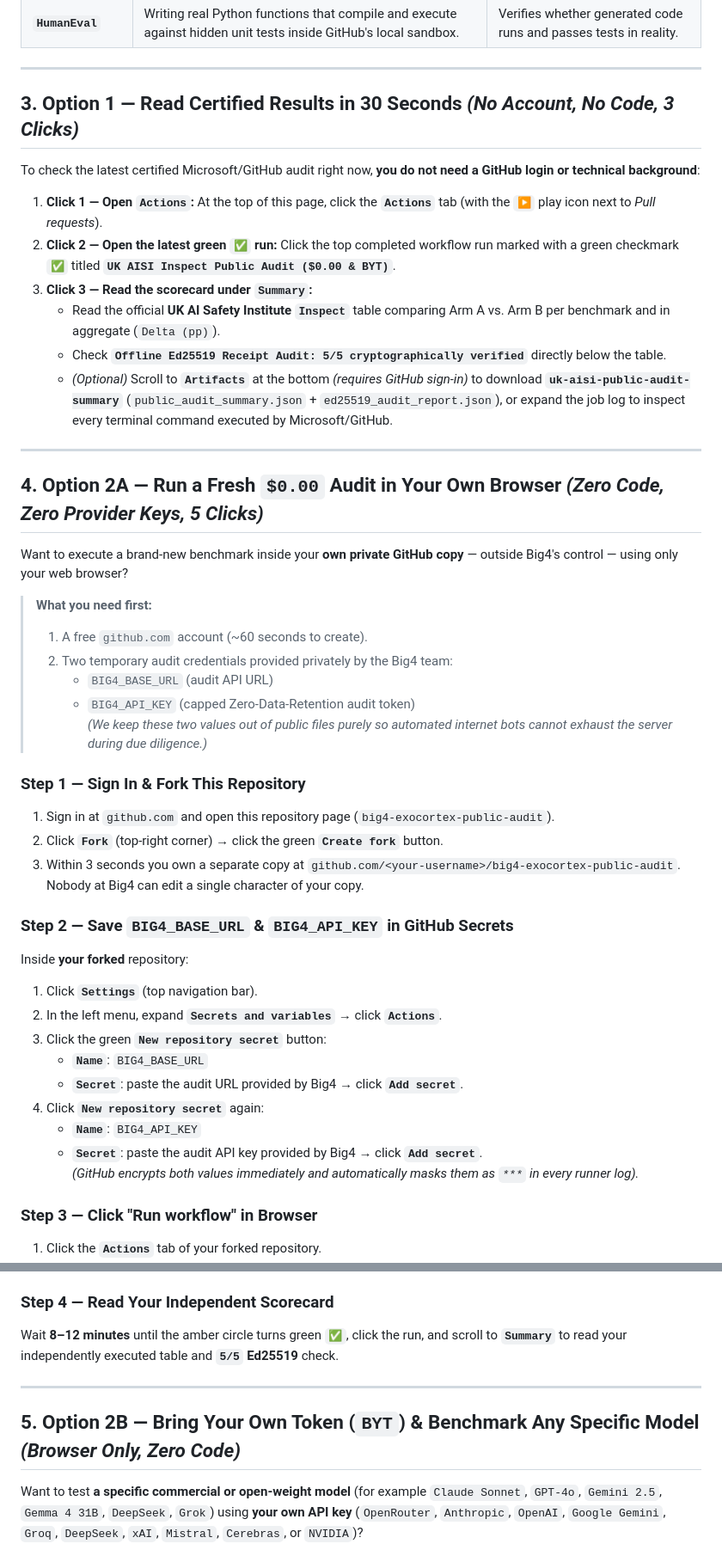
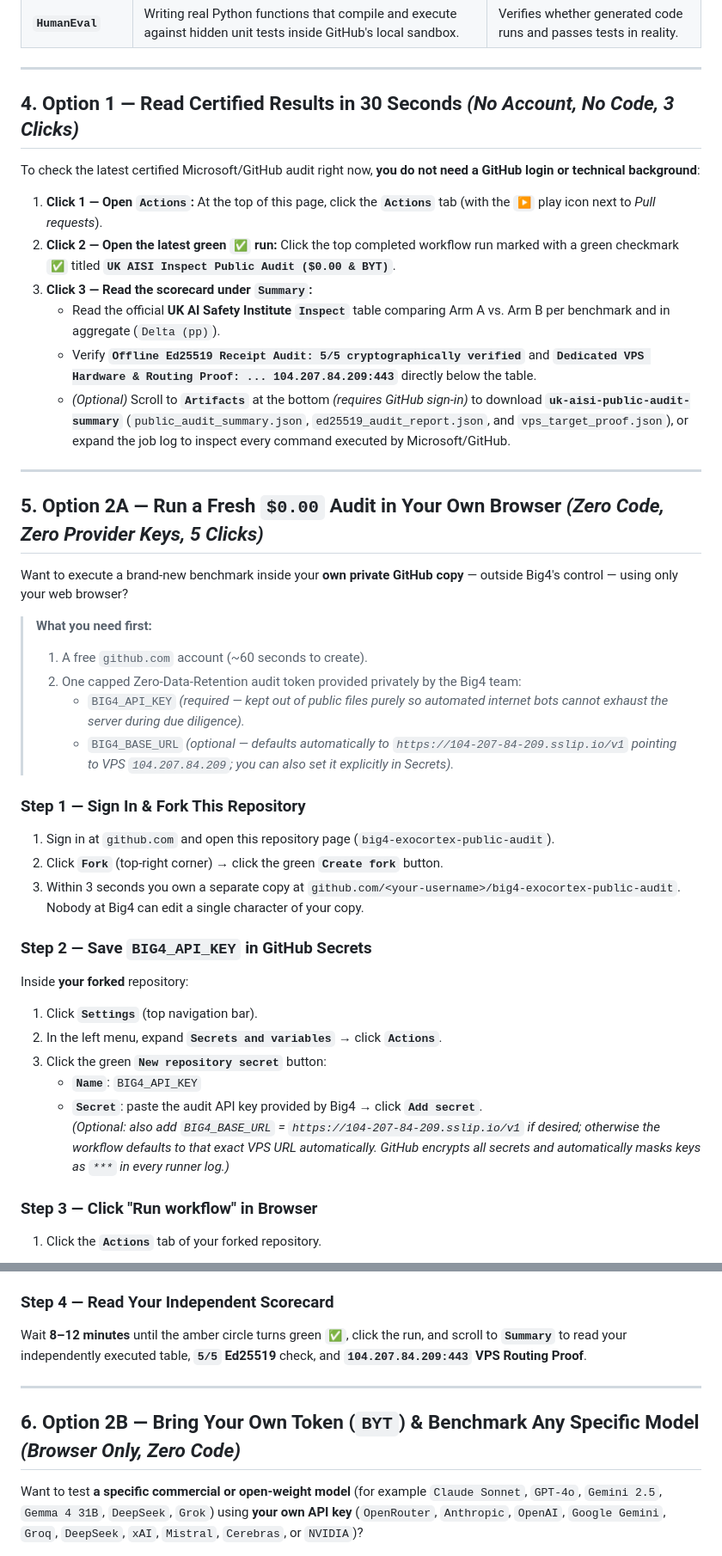
Before and after one commit to granbellllc-png/big4-exocortex-public-audit, a Markdown page: README.md, 2 parts joined by grey strips. Shown at 86% size. Rendered like a GitHub page.

```diff
--- a/README.md
+++ b/README.md
@@ -33,7 +71,7 @@ This public repository removes vendor trust from the process through **four inde
 
 ---
 
-## 3. Option 1 — Read Certified Results in 30 Seconds *(No Account, No Code, 3 Clicks)*
+## 4. Option 1 — Read Certified Results in 30 Seconds *(No Account, No Code, 3 Clicks)*
 
 To check the latest certified Microsoft/GitHub audit right now, **you do not need a GitHub login or technical background**:
 
@@ -41,38 +79,34 @@ To check the latest certified Microsoft/GitHub audit right now, **you do not nee
 2. **Click 2 — Open the latest green `✅` run:** Click the top completed workflow run marked with a green checkmark **`✅`** titled **`UK AISI Inspect Public Audit ($0.00 & BYT)`**.
 3. **Click 3 — Read the scorecard under `Summary`:**
    - Read the official **UK AI Safety Institute `Inspect`** table comparing Arm A vs. Arm B per benchmark and in aggregate (`Delta (pp)`).
-   - Check **`Offline Ed25519 Receipt Audit: 5/5 cryptographically verified`** directly below the table.
-   - *(Optional)* Scroll to **`Artifacts`** at the bottom *(requires GitHub sign-in)* to download **`uk-aisi-public-audit-summary`** (`public_audit_summary.json` + `ed25519_audit_report.json`), or expand the job log to inspect every terminal command executed by Microsoft/GitHub.
+   - Verify **`Offline Ed25519 Receipt Audit: 5/5 cryptographically verified`** and **`Dedicated VPS Hardware & Routing Proof: ... 104.207.84.209:443`** directly below the table.
+   - *(Optional)* Scroll to **`Artifacts`** at the bottom *(requires GitHub sign-in)* to download **`uk-aisi-public-audit-summary`** (`public_audit_summary.json`, `ed25519_audit_report.json`, and `vps_target_proof.json`), or expand the job log to inspect every command executed by Microsoft/GitHub.
 
 ---
 
-## 4. Option 2A — Run a Fresh `$0.00` Audit in Your Own Browser *(Zero Code, Zero Provider Keys, 5 Clicks)*
+## 5. Option 2A — Run a Fresh `$0.00` Audit in Your Own Browser *(Zero Code, Zero Provider Keys, 5 Clicks)*
 
 Want to execute a brand-new benchmark inside your **own private GitHub copy** — outside Big4's control — using only your web browser?
 
 > **What you need first:**
 > 1. A free `github.com` account (~60 seconds to create).
-> 2. Two temporary audit credentials provided privately by the Big4 team:
->    - `BIG4_BASE_URL` (audit API URL)
->    - `BIG4_API_KEY` (capped Zero-Data-Retention audit token)
->    *(We keep these two values out of public files purely so automated internet bots cannot exhaust the server during due diligence.)*
+> 2. One capped Zero-Data-Retention audit token provided privately by the Big4 team:
+>    - `BIG4_API_KEY` *(required — kept out of public files purely so automated internet bots cannot exhaust the server during due diligence).*
+>    - `BIG4_BASE_URL` *(optional — defaults automatically to `https://104-207-84-209.sslip.io/v1` pointing to VPS `104.207.84.209`; you can also set it explicitly in Secrets).*
 
 ### Step 1 — Sign In & Fork This Repository
 1. Sign in at `github.com` and open this repository page (`big4-exocortex-public-audit`).
 2. Click **`Fork`** (top-right corner) → click the green **`Create fork`** button.
 3. Within 3 seconds you own a separate copy at `github.com/<your-username>/big4-exocortex-public-audit`. Nobody at Big4 can edit a single character of your copy.
 
-### Step 2 — Save `BIG4_BASE_URL` & `BIG4_API_KEY` in GitHub Secrets
+### Step 2 — Save `BIG4_API_KEY` in GitHub Secrets
 Inside **your forked** repository:
 1. Click **`Settings`** (top navigation bar).
 2. In the left menu, expand **`Secrets and variables`** → click **`Actions`**.
 3. Click the green **`New repository secret`** button:
-   - **`Name`**: `BIG4_BASE_URL`
-   - **`Secret`**: paste the audit URL provided by Big4 → click **`Add secret`**.
-4. Click **`New repository secret`** again:
    - **`Name`**: `BIG4_API_KEY`
    - **`Secret`**: paste the audit API key provided by Big4 → click **`Add secret`**.
-   *(GitHub encrypts both values immediately and automatically masks them as `***` in every runner log).*
+   *(Optional: also add `BIG4_BASE_URL` = `https://104-207-84-209.sslip.io/v1` if desired; otherwise the workflow defaults to that exact VPS URL automatically. GitHub encrypts all secrets and automatically masks keys as `***` in every runner log.)*
 
 ### Step 3 — Click "Run workflow" in Browser
 1. Click the **`Actions`** tab of your forked repository.
@@ -85,11 +119,11 @@ Inside **your forked** repository:
 5. Click the green **`Run workflow`** button.
 
 ### Step 4 — Read Your Independent Scorecard
-Wait **8–12 minutes** until the amber circle turns green **`✅`**, click the run, and scroll to **`Summary`** to read your independently executed table and **`5/5` Ed25519** check.
+Wait **8–12 minutes** until the amber circle turns green **`✅`**, click the run, and scroll to **`Summary`** to read your independently executed table, **`5/5` Ed25519** check, and **`104.207.84.209:443` VPS Routing Proof**.
 
 ---
 
-## 5. Option 2B — Bring Your Own Token (`BYT`) & Benchmark Any Specific Model *(Browser Only, Zero Code)*
+## 6. Option 2B — Bring Your Own Token (`BYT`) & Benchmark Any Specific Model *(Browser Only, Zero Code)*
 
 Want to test **a specific commercial or open-weight model** (for example `Claude Sonnet`, `GPT-4o`, `Gemini 2.5`, `Gemma 4 31B`, `DeepSeek`, `Grok`) using **your own API key** (`OpenRouter`, `Anthropic`, `OpenAI`, `Google Gemini`, `Groq`, `DeepSeek`, `xAI`, `Mistral`, `Cerebras`, or `NVIDIA`)?
 
```
Also changed, not shown: other parts of README.md (+63 -17 lines), assets/vps-quasar-104-207-84-209.png (added), 3 other files.
